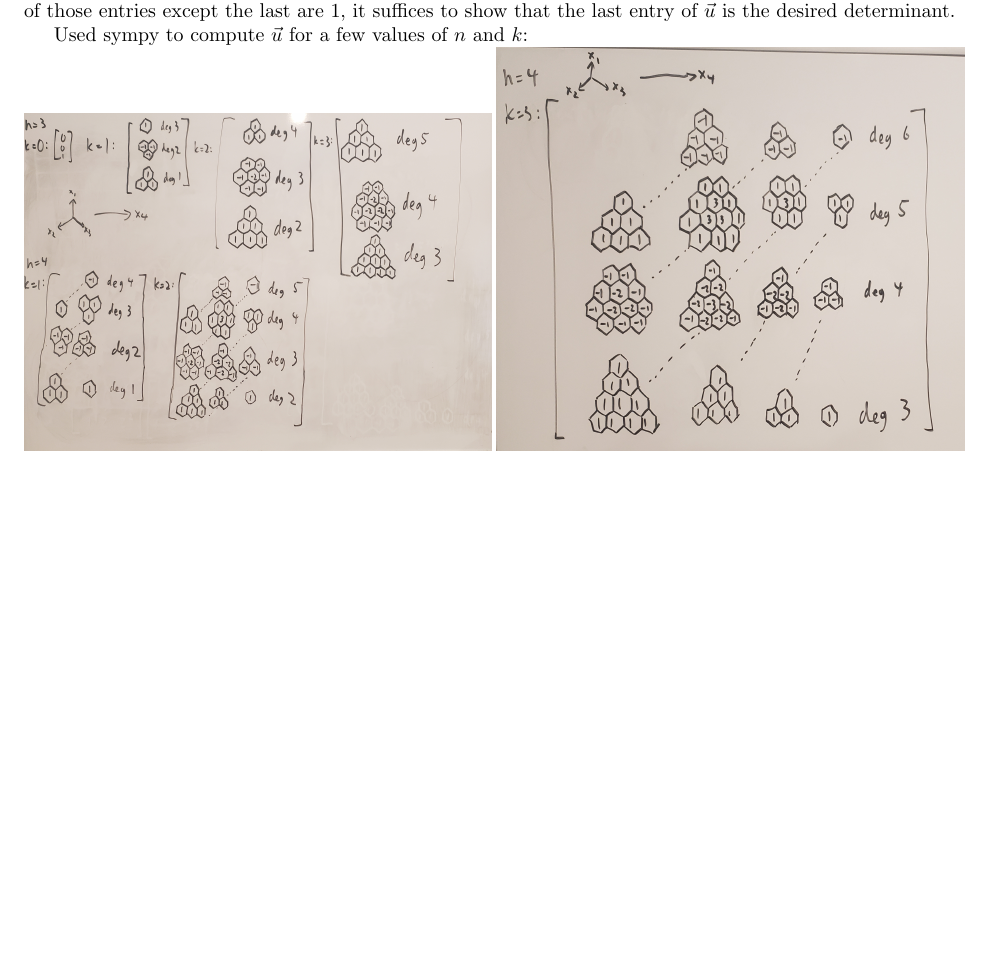
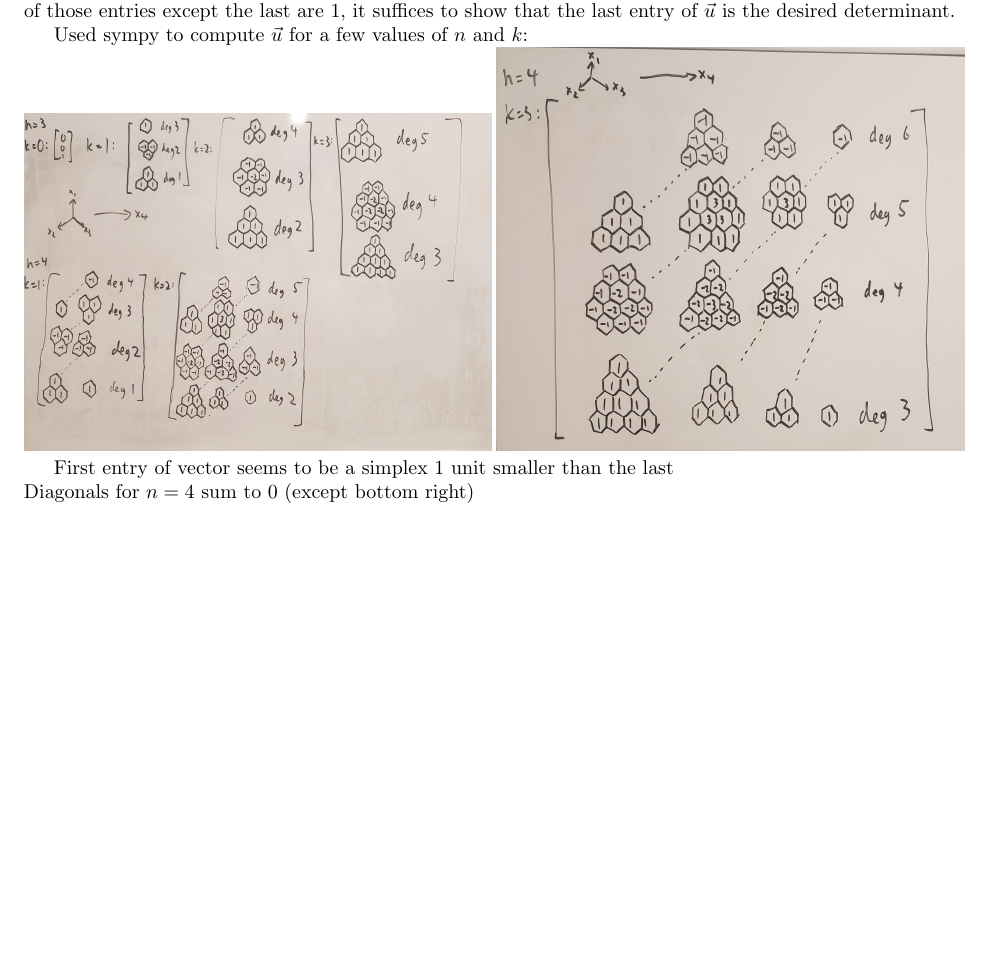
Before and after one commit to Mathtician/ideas, a LaTeX document (generating/generating.tex): part of page 6 of 6, cut so that both start at the same text, the shorter picture padded with empty space. Compiled offline with pdfLaTeX.

Commit message:
Added to generating

```diff
--- a/generating/generating.tex
+++ b/generating/generating.tex
@@ -253,4 +253,8 @@ Used sympy to compute $\vec{u}$ for a few values of $n$ and $k$: \\
 \includegraphics[width=0.5\linewidth]{u2.jpg}
 \includegraphics[width=0.5\linewidth]{u1.jpg}
 
+First entry of vector seems to be a simplex 1 unit smaller than the last \\
+Diagonals for $n=4$ sum to 0 (except bottom right)
+
+
 \end{document}
```
Also changed, not shown: generating/generating.pdf.
